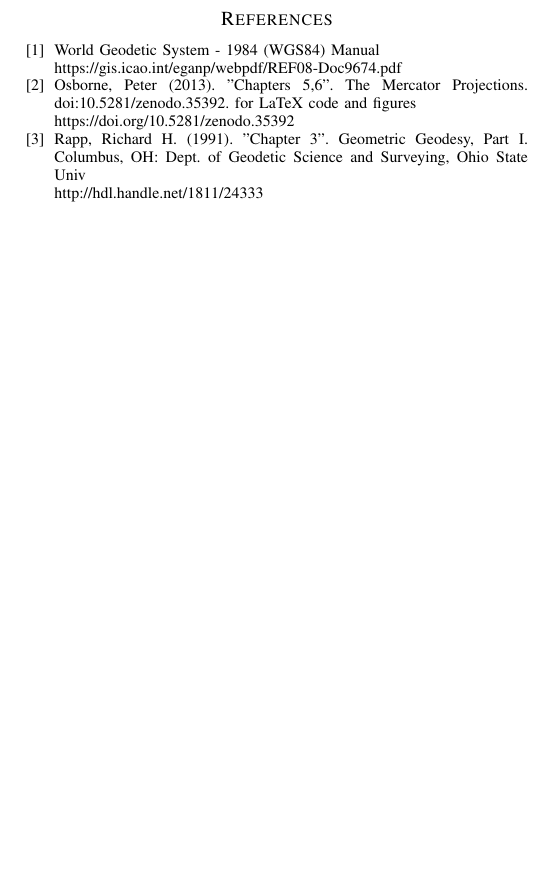
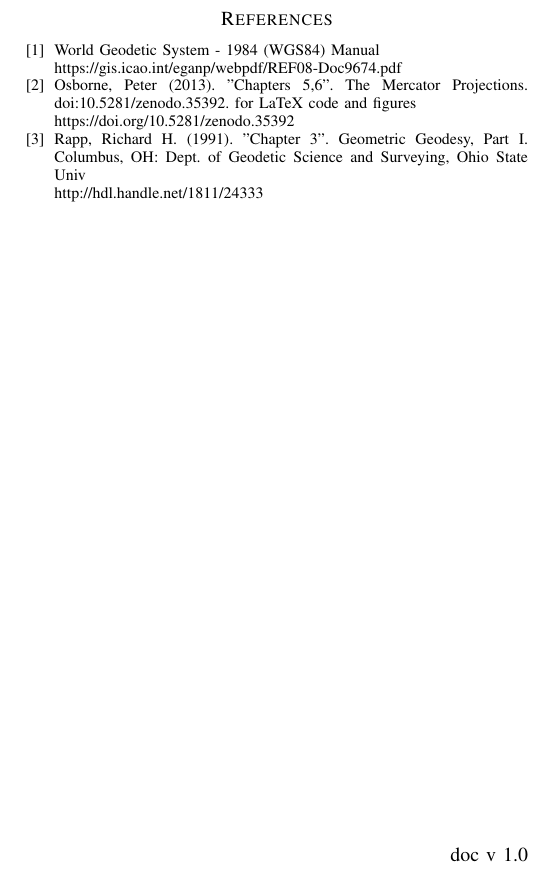
Before and after one commit to wolo-code/paper, a LaTeX paper (Paper.tex): part of page 4 of 4, cut so that both start at the same text, the shorter picture padded with empty space. Compiled offline with pdfLaTeX.

Commit message:
Added document version

```diff
--- a/Paper.tex
+++ b/Paper.tex
@@ -210,4 +210,5 @@ http://hdl.handle.net/1811/24333
 \end{thebibliography}
 
 \vspace*{\fill}
+\hspace*{\fill} doc v 1.0
 \end{document}
```
